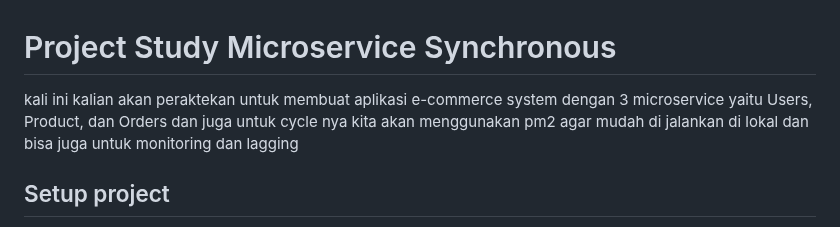
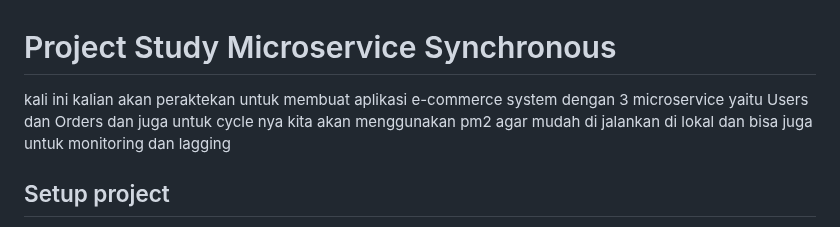
Before and after one commit to harilesmana/Week5-Backend-Advance-Concept, a Markdown page: study_material/microservice-synchronous.md, the part around one of its changes. Rendered like a GitHub page.

```diff
--- a/study_material/microservice-synchronous.md
+++ b/study_material/microservice-synchronous.md
@@ -1,6 +1,6 @@
 # Project Study Microservice Synchronous
 
-kali ini kalian akan peraktekan untuk membuat aplikasi e-commerce system dengan 3 microservice yaitu Users, Product, dan Orders
+kali ini kalian akan peraktekan untuk membuat aplikasi e-commerce system dengan 3 microservice yaitu Users dan Orders
 dan juga untuk cycle nya kita akan menggunakan pm2 agar mudah di jalankan di lokal dan bisa juga untuk monitoring dan lagging
 ## Setup project
 
```
Also changed, not shown: other parts of study_material/microservice-synchronous.md (+3 -1 lines).
